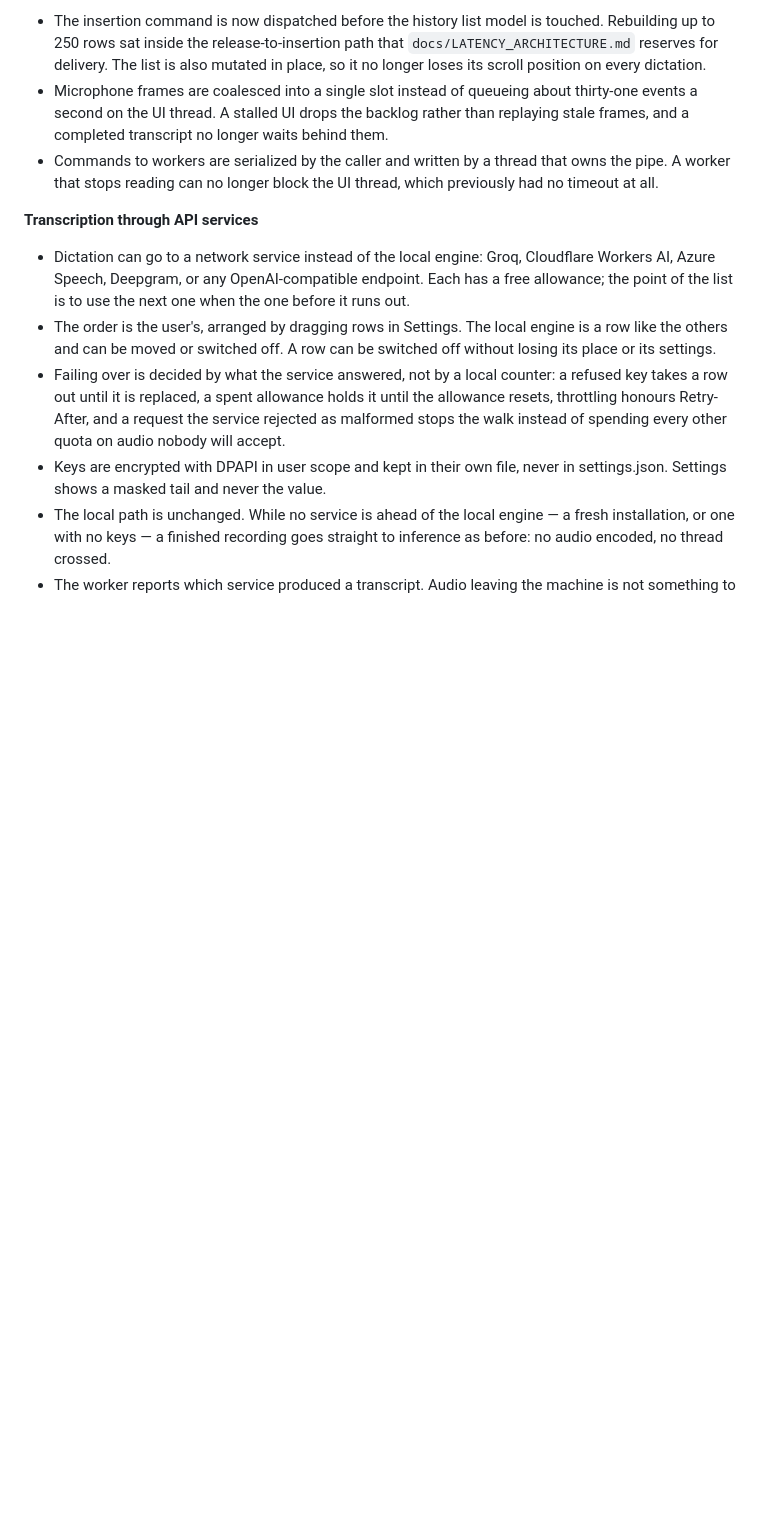
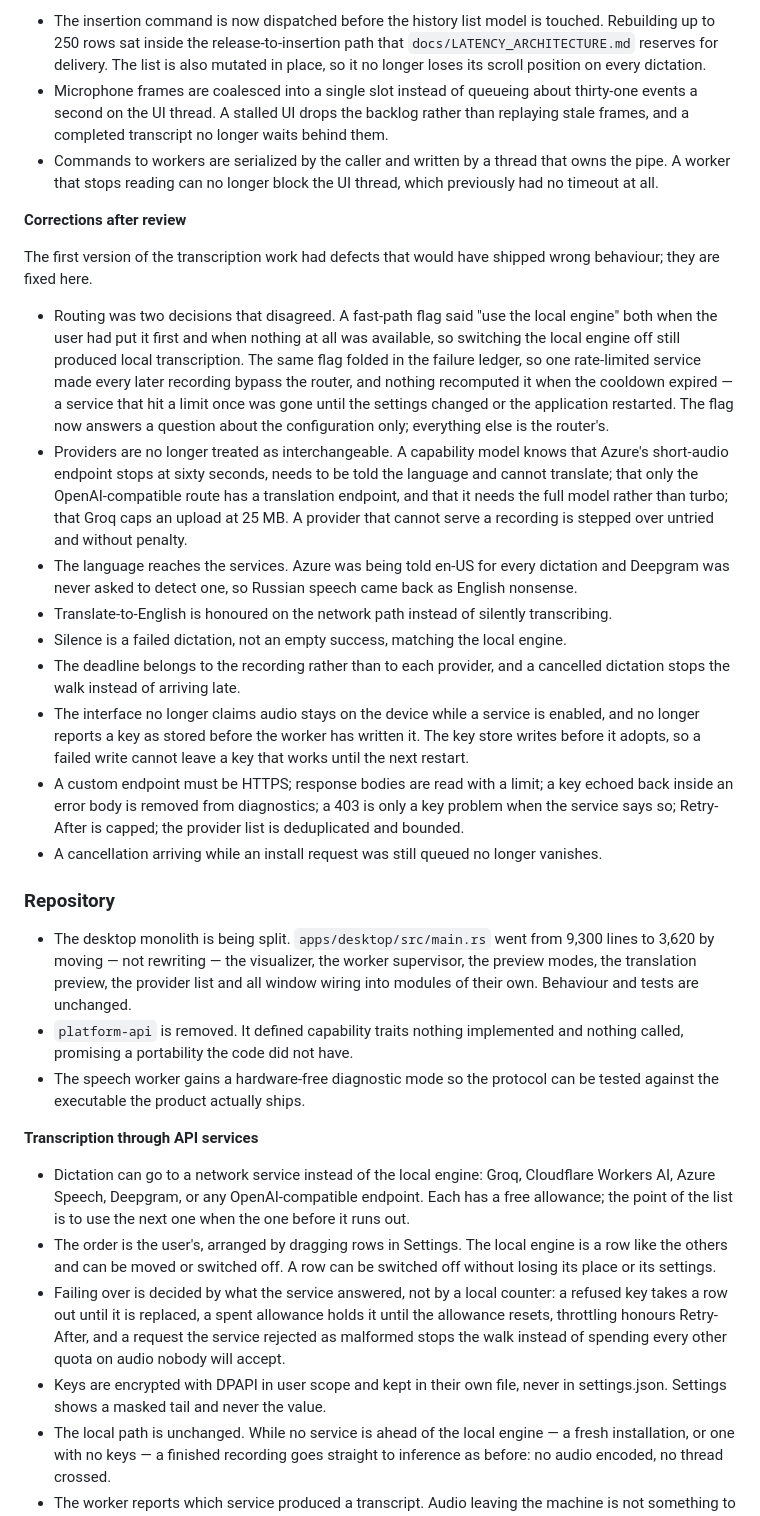
Before and after one commit to qnt-dev/Sayflex, a Markdown page: CHANGELOG.md, the part around the change. GitHub-like rendering; blank space fills up the shorter version.

Commit message:
docs: record the review corrections and the monolith split
Co-Authored-By: Claude Opus 5 <noreply@anthropic.com>

```diff
--- a/CHANGELOG.md
+++ b/CHANGELOG.md
@@ -28,6 +28,57 @@ covered by `cargo fmt`, `cargo clippy -D warnings` and `cargo test --workspace`.
 - Commands to workers are serialized by the caller and written by a thread that
   owns the pipe. A worker that stops reading can no longer block the UI thread,
   which previously had no timeout at all.
+
+**Corrections after review**
+
+The first version of the transcription work had defects that would have shipped
+wrong behaviour; they are fixed here.
+
+- Routing was two decisions that disagreed. A fast-path flag said "use the
+  local engine" both when the user had put it first and when nothing at all was
+  available, so switching the local engine off still produced local
+  transcription. The same flag folded in the failure ledger, so one rate-limited
+  service made every later recording bypass the router, and nothing recomputed
+  it when the cooldown expired — a service that hit a limit once was gone until
+  the settings changed or the application restarted. The flag now answers a
+  question about the configuration only; everything else is the router's.
+- Providers are no longer treated as interchangeable. A capability model knows
+  that Azure's short-audio endpoint stops at sixty seconds, needs to be told the
+  language and cannot translate; that only the OpenAI-compatible route has a
+  translation endpoint, and that it needs the full model rather than turbo; that
+  Groq caps an upload at 25 MB. A provider that cannot serve a recording is
+  stepped over untried and without penalty.
+- The language reaches the services. Azure was being told en-US for every
+  dictation and Deepgram was never asked to detect one, so Russian speech came
+  back as English nonsense.
+- Translate-to-English is honoured on the network path instead of silently
+  transcribing.
+- Silence is a failed dictation, not an empty success, matching the local
+  engine.
+- The deadline belongs to the recording rather than to each provider, and a
+  cancelled dictation stops the walk instead of arriving late.
+- The interface no longer claims audio stays on the device while a service is
+  enabled, and no longer reports a key as stored before the worker has written
+  it. The key store writes before it adopts, so a failed write cannot leave a
+  key that works until the next restart.
+- A custom endpoint must be HTTPS; response bodies are read with a limit; a key
+  echoed back inside an error body is removed from diagnostics; a 403 is only a
+  key problem when the service says so; Retry-After is capped; the provider list
+  is deduplicated and bounded.
+- A cancellation arriving while an install request was still queued no longer
+  vanishes.
+
+### Repository
+
+- The desktop monolith is being split. `apps/desktop/src/main.rs` went from
+  9,300 lines to 3,620 by moving — not rewriting — the visualizer, the worker
+  supervisor, the preview modes, the translation preview, the provider list and
+  all window wiring into modules of their own. Behaviour and tests are
+  unchanged.
+- `platform-api` is removed. It defined capability traits nothing implemented
+  and nothing called, promising a portability the code did not have.
+- The speech worker gains a hardware-free diagnostic mode so the protocol can
+  be tested against the executable the product actually ships.
 
 **Transcription through API services**
 
```
